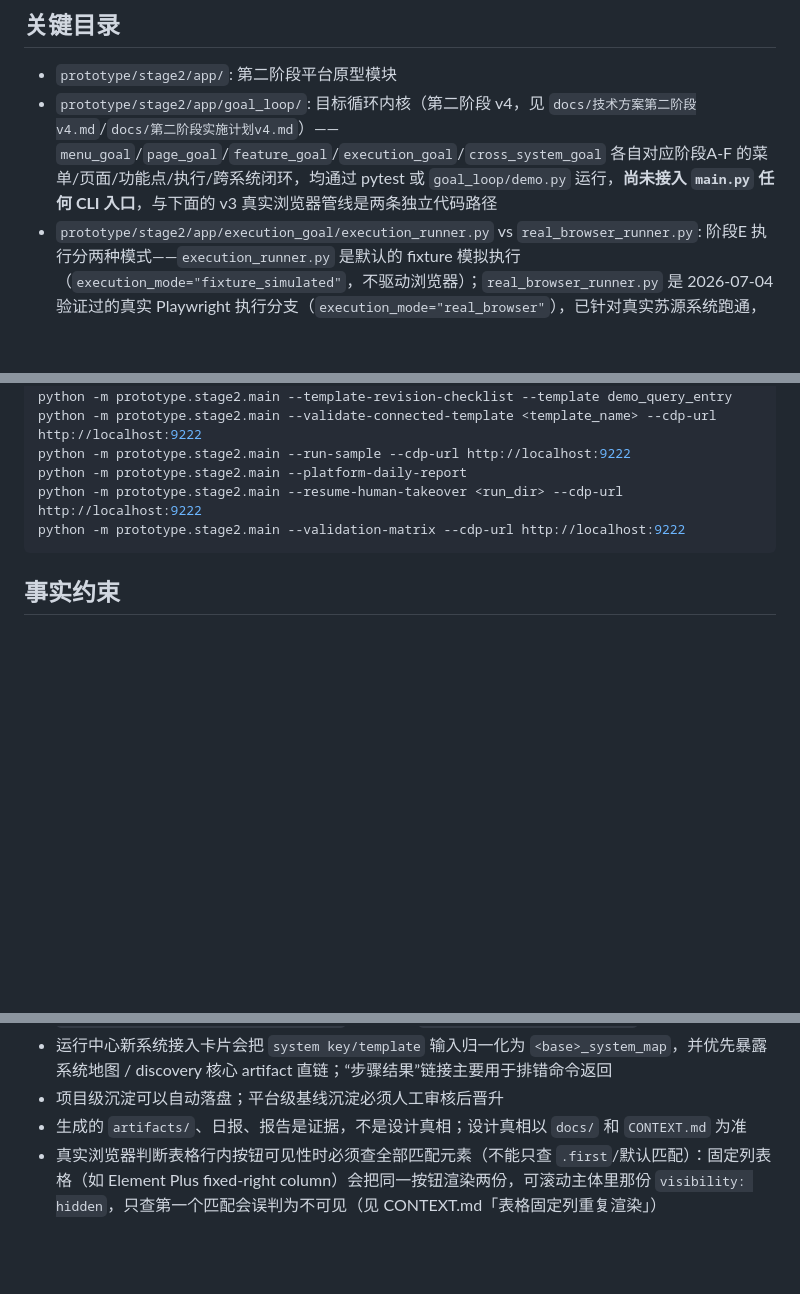
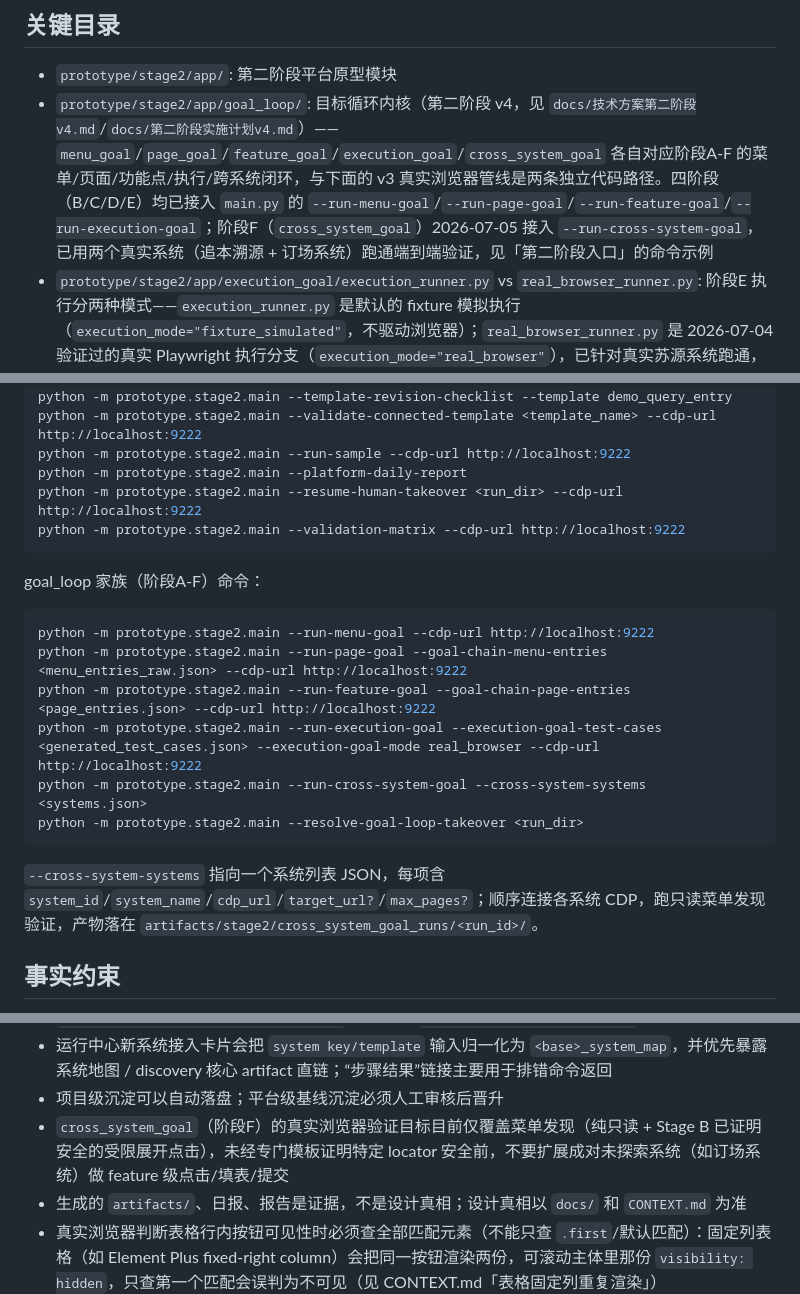
Before and after one commit to liangyf26/aut_agent, a Markdown page: AGENTS.md, 3 parts joined by grey strips. Drawn GitHub-style; blank space fills up the shorter version.

Commit message:
洁癖提交，完成了四项缺失内容

````diff
--- a/AGENTS.md
+++ b/AGENTS.md
@@ -30,7 +30,7 @@
 ## 关键目录
 
 - `prototype/stage2/app/`: 第二阶段平台原型模块
-- `prototype/stage2/app/goal_loop/`: 目标循环内核（第二阶段 v4，见 `docs/技术方案第二阶段v4.md`/`docs/第二阶段实施计划v4.md`）——`menu_goal`/`page_goal`/`feature_goal`/`execution_goal`/`cross_system_goal` 各自对应阶段A-F 的菜单/页面/功能点/执行/跨系统闭环，均通过 pytest 或 `goal_loop/demo.py` 运行，**尚未接入 `main.py` 任何 CLI 入口**，与下面的 v3 真实浏览器管线是两条独立代码路径
+- `prototype/stage2/app/goal_loop/`: 目标循环内核（第二阶段 v4，见 `docs/技术方案第二阶段v4.md`/`docs/第二阶段实施计划v4.md`）——`menu_goal`/`page_goal`/`feature_goal`/`execution_goal`/`cross_system_goal` 各自对应阶段A-F 的菜单/页面/功能点/执行/跨系统闭环，与下面的 v3 真实浏览器管线是两条独立代码路径。四阶段（B/C/D/E）均已接入 `main.py` 的 `--run-menu-goal`/`--run-page-goal`/`--run-feature-goal`/`--run-execution-goal`；阶段F（`cross_system_goal`）2026-07-05 接入 `--run-cross-system-goal`，已用两个真实系统（追本溯源 + 订场系统）跑通端到端验证，见「第二阶段入口」的命令示例
 - `prototype/stage2/app/execution_goal/execution_runner.py` vs `real_browser_runner.py`: 阶段E 执行分两种模式——`execution_runner.py` 是默认的 fixture 模拟执行（`execution_mode="fixture_simulated"`，不驱动浏览器）；`real_browser_runner.py` 是 2026-07-04 验证过的真实 Playwright 执行分支（`execution_mode="real_browser"`），已针对真实苏源系统跑通，但还只是可选模块，未合并为默认路径
 - `prototype/stage2/templates/`: 项目级执行模板、基线、schema、locator hints
 - `prototype/stage2/app/verification/suyuan_shared_actions.py`: 溯源样本的 wizard / drawer 共享动作族
@@ -65,6 +65,19 @@ python -m prototype.stage2.main --resume-human-takeover <run_dir> --cdp-url http
 python -m prototype.stage2.main --validation-matrix --cdp-url http://localhost:9222
 ```
 
+goal_loop 家族（阶段A-F）命令：
+
+```powershell
+python -m prototype.stage2.main --run-menu-goal --cdp-url http://localhost:9222
+python -m prototype.stage2.main --run-page-goal --goal-chain-menu-entries <menu_entries_raw.json> --cdp-url http://localhost:9222
+python -m prototype.stage2.main --run-feature-goal --goal-chain-page-entries <page_entries.json> --cdp-url http://localhost:9222
+python -m prototype.stage2.main --run-execution-goal --execution-goal-test-cases <generated_test_cases.json> --execution-goal-mode real_browser --cdp-url http://localhost:9222
+python -m prototype.stage2.main --run-cross-system-goal --cross-system-systems <systems.json>
+python -m prototype.stage2.main --resolve-goal-loop-takeover <run_dir>
+```
+
+`--cross-system-systems` 指向一个系统列表 JSON，每项含 `system_id`/`system_name`/`cdp_url`/`target_url?`/`max_pages?`；顺序连接各系统 CDP，跑只读菜单发现验证，产物落在 `artifacts/stage2/cross_system_goal_runs/<run_id>/`。
+
 ## 事实约束
 
 - 发现阶段允许受控 Browser Use / 页面理解；验证阶段默认由 Playwright 确定性执行
@@ -82,6 +95,7 @@ python -m prototype.stage2.main --validation-matrix --cdp-url http://localhost:9
 - Node.js 第二阶段 v3 运行中心入口是 `http://localhost:4173/stage2`；涉及平台 UI 时，应从 `public/index.html`、`public/app.js`、`src/stage2Dashboard.js`、`src/stage2V3RunCenter.js` 理解当前外壳，而不是假设仍是表单优先首页。当前 overview 还会聚合 `latest_baseline_freeze_manifest.json` 与 run 级 `promotion_candidate_summary`
 - 运行中心新系统接入卡片会把 `system key/template` 输入归一化为 `<base>_system_map`，并优先暴露系统地图 / discovery 核心 artifact 直链；“步骤结果”链接主要用于排错命令返回
 - 项目级沉淀可以自动落盘；平台级基线沉淀必须人工审核后晋升
+- `cross_system_goal`（阶段F）的真实浏览器验证目标目前仅覆盖菜单发现（纯只读 + Stage B 已证明安全的受限展开点击），未经专门模板证明特定 locator 安全前，不要扩展成对未探索系统（如订场系统）做 feature 级点击/填表/提交
 - 生成的 `artifacts/`、日报、报告是证据，不是设计真相；设计真相以 `docs/` 和 `CONTEXT.md` 为准
 - 真实浏览器判断表格行内按钮可见性时必须查全部匹配元素（不能只查 `.first`/默认匹配）：固定列表格（如 Element Plus fixed-right column）会把同一按钮渲染两份，可滚动主体里那份 `visibility: hidden`，只查第一个匹配会误判为不可见（见 CONTEXT.md「表格固定列重复渲染」）
 
````
Also changed, not shown: README.md (+5 -0 lines).
